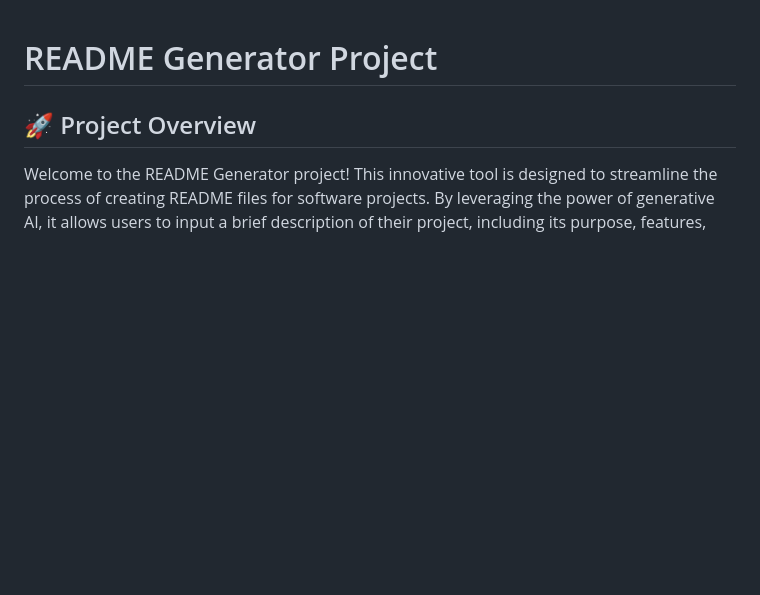
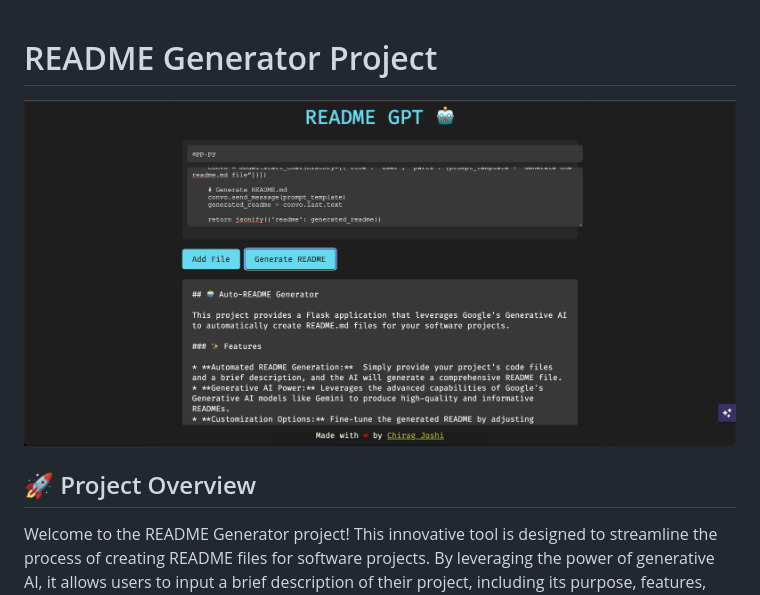
Before and after one commit to chiragjoshi12/readme-generator, a Markdown page: README.md, the part around the change. Rendered like a GitHub page; pictures changed too: demo/img1.png (added); blank space fills up the shorter version.

Commit message:
Add : Demo Folder & Update README.MD

```diff
--- a/README.md
+++ b/README.md
@@ -1,4 +1,6 @@
 # README Generator Project
+
+![Demo Img](/demo/img1.png)
 
 ## 🚀 Project Overview
 
```
